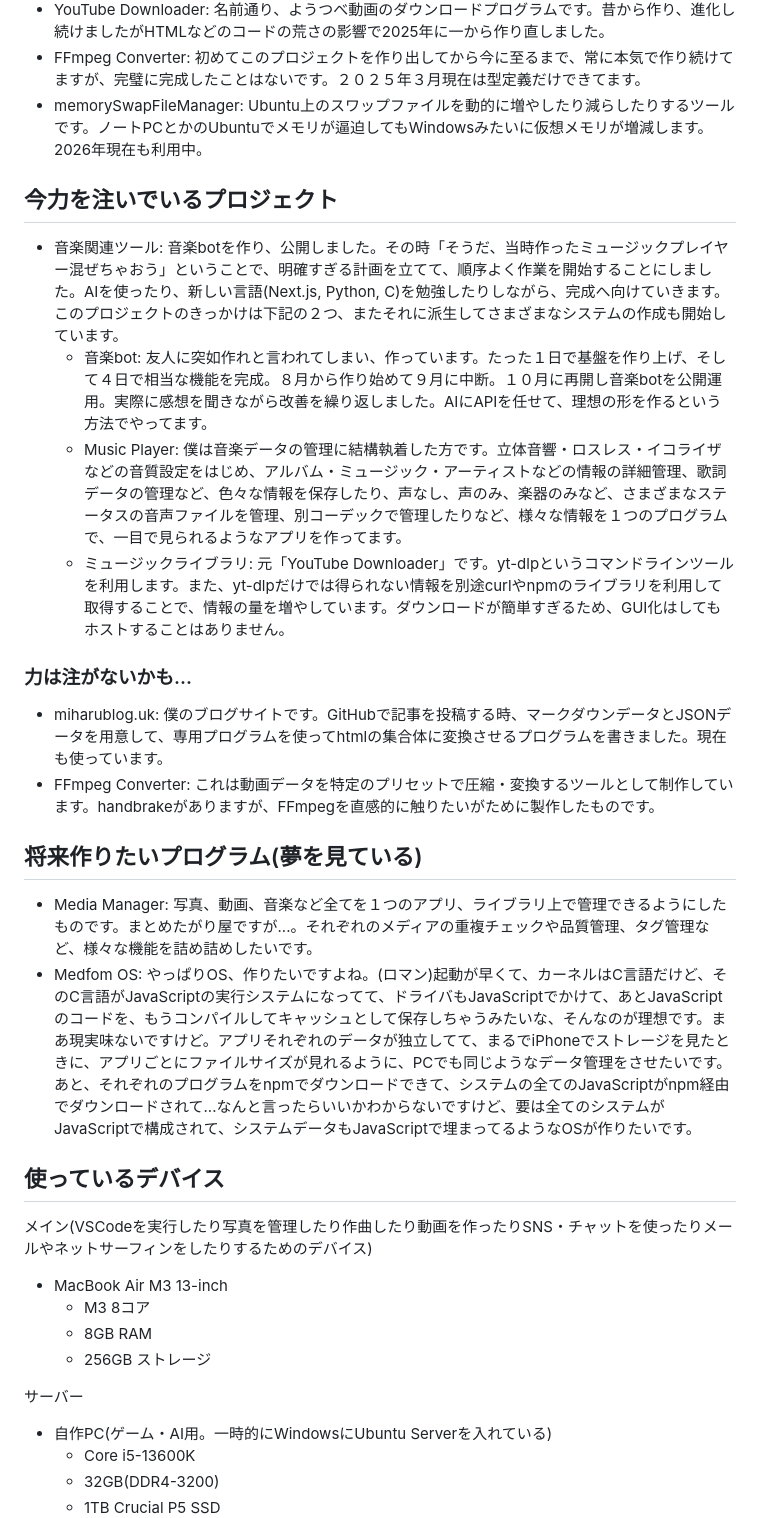
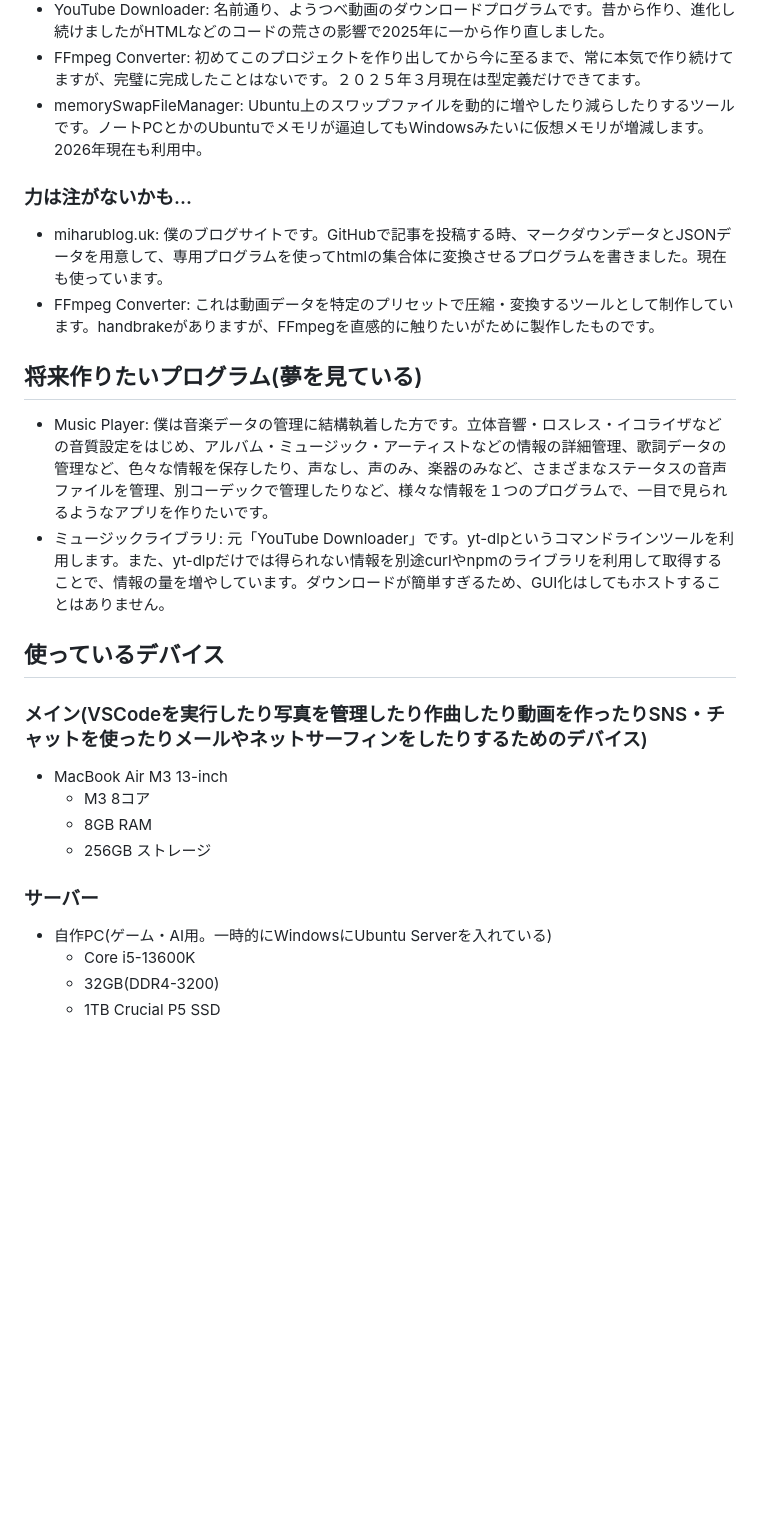
Before and after one commit to azkazunami36/azkazunami36, a Markdown page: README.md, the part around one of its changes. GitHub-like rendering; blank space fills up the shorter version.

```diff
--- a/README.md
+++ b/README.md
@@ -31,28 +69,22 @@ HTML、SCSS(CSS)、TypeScript(JavaScript)を中心にコードを書いていま
 - FFmpeg Converter: 初めてこのプロジェクトを作り出してから今に至るまで、常に本気で作り続けてますが、完璧に完成したことはないです。２０２５年３月現在は型定義だけできてます。
 - memorySwapFileManager: Ubuntu上のスワップファイルを動的に増やしたり減らしたりするツールです。ノートPCとかのUbuntuでメモリが逼迫してもWindowsみたいに仮想メモリが増減します。2026年現在も利用中。
 
-## 今力を注いでいるプロジェクト
-- 音楽関連ツール: 音楽botを作り、公開しました。その時「そうだ、当時作ったミュージックプレイヤー混ぜちゃおう」ということで、明確すぎる計画を立てて、順序よく作業を開始することにしました。AIを使ったり、新しい言語(Next.js, Python, C)を勉強したりしながら、完成へ向けていきます。このプロジェクトのきっかけは下記の２つ、またそれに派生してさまざまなシステムの作成も開始しています。
-  - 音楽bot: 友人に突如作れと言われてしまい、作っています。たった１日で基盤を作り上げ、そして４日で相当な機能を完成。８月から作り始めて９月に中断。１０月に再開し音楽botを公開運用。実際に感想を聞きながら改善を繰り返しました。AIにAPIを任せて、理想の形を作るという方法でやってます。
-  - Music Player: 僕は音楽データの管理に結構執着した方です。立体音響・ロスレス・イコライザなどの音質設定をはじめ、アルバム・ミュージック・アーティストなどの情報の詳細管理、歌詞データの管理など、色々な情報を保存したり、声なし、声のみ、楽器のみなど、さまざまなステータスの音声ファイルを管理、別コーデックで管理したりなど、様々な情報を１つのプログラムで、一目で見られるようなアプリを作ってます。
-  - ミュージックライブラリ: 元「YouTube Downloader」です。yt-dlpというコマンドラインツールを利用します。また、yt-dlpだけでは得られない情報を別途curlやnpmのライブラリを利用して取得することで、情報の量を増やしています。ダウンロードが簡単すぎるため、GUI化はしてもホストすることはありません。
-
 ### 力は注がないかも...
 - miharublog.uk: 僕のブログサイトです。GitHubで記事を投稿する時、マークダウンデータとJSONデータを用意して、専用プログラムを使ってhtmlの集合体に変換させるプログラムを書きました。現在も使っています。
 - FFmpeg Converter: これは動画データを特定のプリセットで圧縮・変換するツールとして制作しています。handbrakeがありますが、FFmpegを直感的に触りたいがために製作したものです。
 
 ## 将来作りたいプログラム(夢を見ている)
-- Media Manager: 写真、動画、音楽など全てを１つのアプリ、ライブラリ上で管理できるようにしたものです。まとめたがり屋ですが...。それぞれのメディアの重複チェックや品質管理、タグ管理など、様々な機能を詰め詰めしたいです。
-- Medfom OS: やっぱりOS、作りたいですよね。(ロマン)起動が早くて、カーネルはC言語だけど、そのC言語がJavaScriptの実行システムになってて、ドライバもJavaScriptでかけて、あとJavaScriptのコードを、もうコンパイルしてキャッシュとして保存しちゃうみたいな、そんなのが理想です。まあ現実味ないですけど。アプリそれぞれのデータが独立してて、まるでiPhoneでストレージを見たときに、アプリごとにファイルサイズが見れるように、PCでも同じようなデータ管理をさせたいです。あと、それぞれのプログラムをnpmでダウンロードできて、システムの全てのJavaScriptがnpm経由でダウンロードされて...なんと言ったらいいかわからないですけど、要は全てのシステムがJavaScriptで構成されて、システムデータもJavaScriptで埋まってるようなOSが作りたいです。
+  - Music Player: 僕は音楽データの管理に結構執着した方です。立体音響・ロスレス・イコライザなどの音質設定をはじめ、アルバム・ミュージック・アーティストなどの情報の詳細管理、歌詞データの管理など、色々な情報を保存したり、声なし、声のみ、楽器のみなど、さまざまなステータスの音声ファイルを管理、別コーデックで管理したりなど、様々な情報を１つのプログラムで、一目で見られるようなアプリを作りたいです。
+  - ミュージックライブラリ: 元「YouTube Downloader」です。yt-dlpというコマンドラインツールを利用します。また、yt-dlpだけでは得られない情報を別途curlやnpmのライブラリを利用して取得することで、情報の量を増やしています。ダウンロードが簡単すぎるため、GUI化はしてもホストすることはありません。
 
 ## 使っているデバイス
-メイン(VSCodeを実行したり写真を管理したり作曲したり動画を作ったりSNS・チャットを使ったりメールやネットサーフィンをしたりするためのデバイス)
+### メイン(VSCodeを実行したり写真を管理したり作曲したり動画を作ったりSNS・チャットを使ったりメールやネットサーフィンをしたりするためのデバイス)
 - MacBook Air M3 13-inch
   - M3 8コア
   - 8GB RAM
   - 256GB ストレージ
 
-サーバー
+### サーバー
 - 自作PC(ゲーム・AI用。一時的にWindowsにUbuntu Serverを入れている)
   - Core i5-13600K
   - 32GB(DDR4-3200)
```
Also changed, not shown: other parts of README.md (+54 -15 lines).
